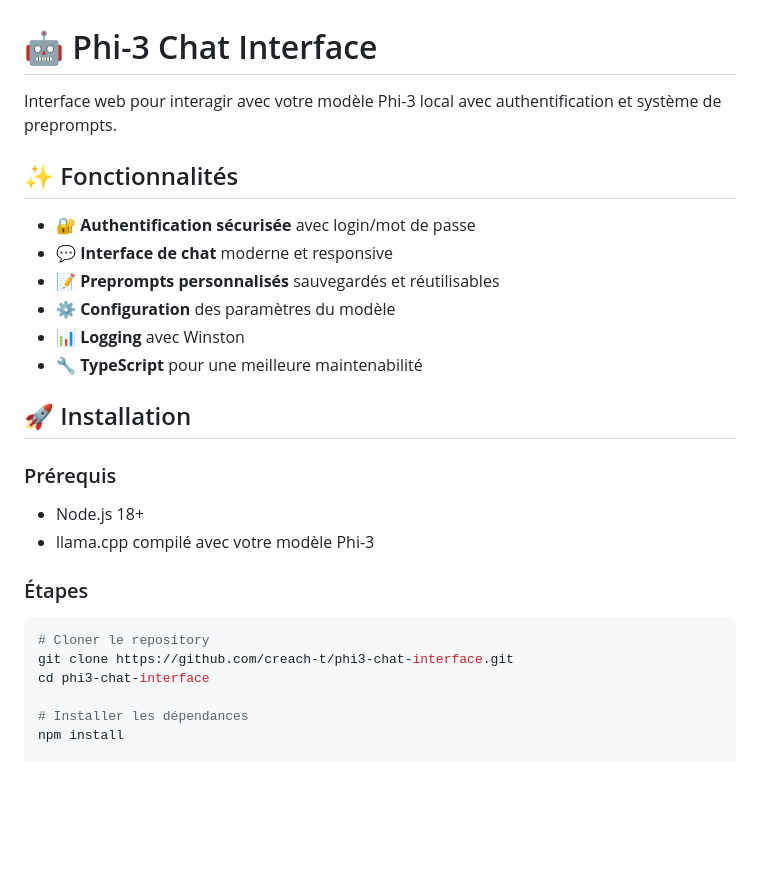
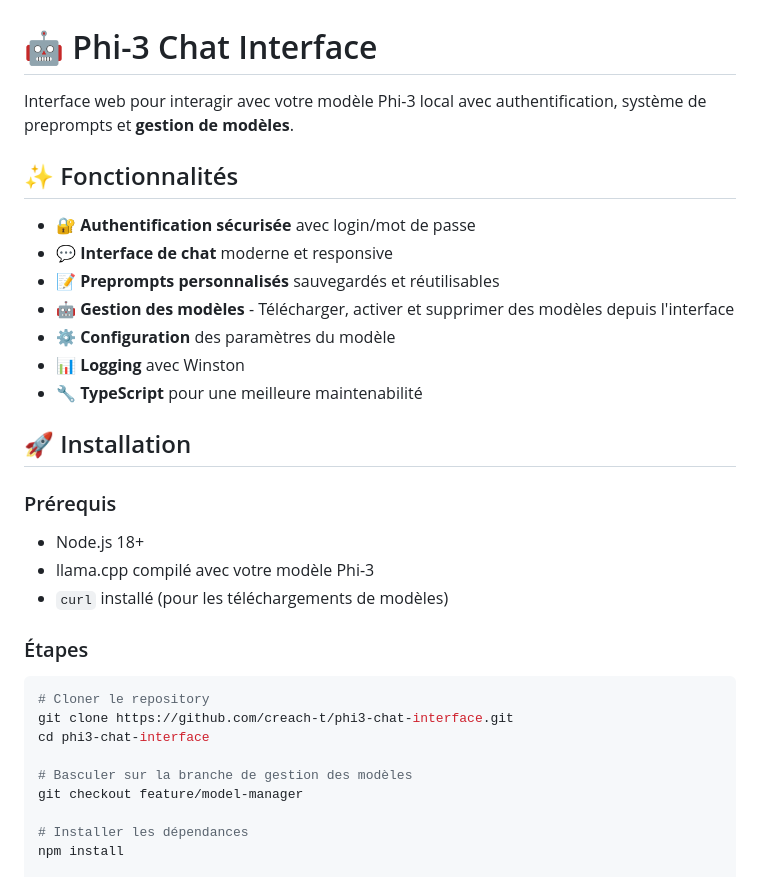
Before and after one commit to creach-t/phi3-chat-interface, a Markdown page: README.md, the part around one of its changes. Drawn GitHub-style; blank space fills up the shorter version.

```diff
--- a/README.md
+++ b/README.md
@@ -1,12 +1,13 @@
 # 🤖 Phi-3 Chat Interface
 
-Interface web pour interagir avec votre modèle Phi-3 local avec authentification et système de preprompts.
+Interface web pour interagir avec votre modèle Phi-3 local avec authentification, système de preprompts et **gestion de modèles**.
 
 ## ✨ Fonctionnalités
 
 - 🔐 **Authentification sécurisée** avec login/mot de passe
 - 💬 **Interface de chat** moderne et responsive
 - 📝 **Preprompts personnalisés** sauvegardés et réutilisables
+- 🤖 **Gestion des modèles** - Télécharger, activer et supprimer des modèles depuis l'interface
 - ⚙️ **Configuration** des paramètres du modèle
 - 📊 **Logging** avec Winston
 - 🔧 **TypeScript** pour une meilleure maintenabilité
@@ -16,6 +17,7 @@ Interface web pour interagir avec votre modèle Phi-3 local avec authentificatio
 ### Prérequis
 - Node.js 18+
 - llama.cpp compilé avec votre modèle Phi-3
+- `curl` installé (pour les téléchargements de modèles)
 
 ### Étapes
 
@@ -23,6 +25,9 @@ Interface web pour interagir avec votre modèle Phi-3 local avec authentificatio
 # Cloner le repository
 git clone https://github.com/creach-t/phi3-chat-interface.git
 cd phi3-chat-interface
+
+# Basculer sur la branche de gestion des modèles
+git checkout feature/model-manager
 
 # Installer les dépendances
 npm install
```
Also changed, not shown: other parts of README.md (+73 -4 lines).
